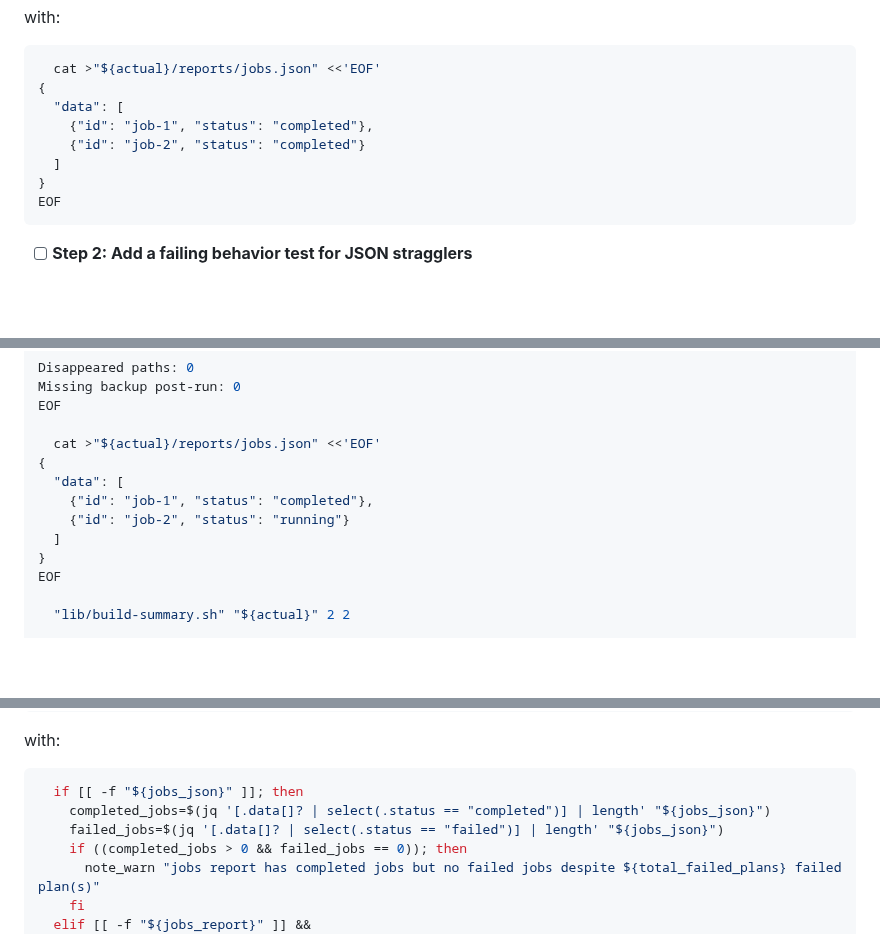
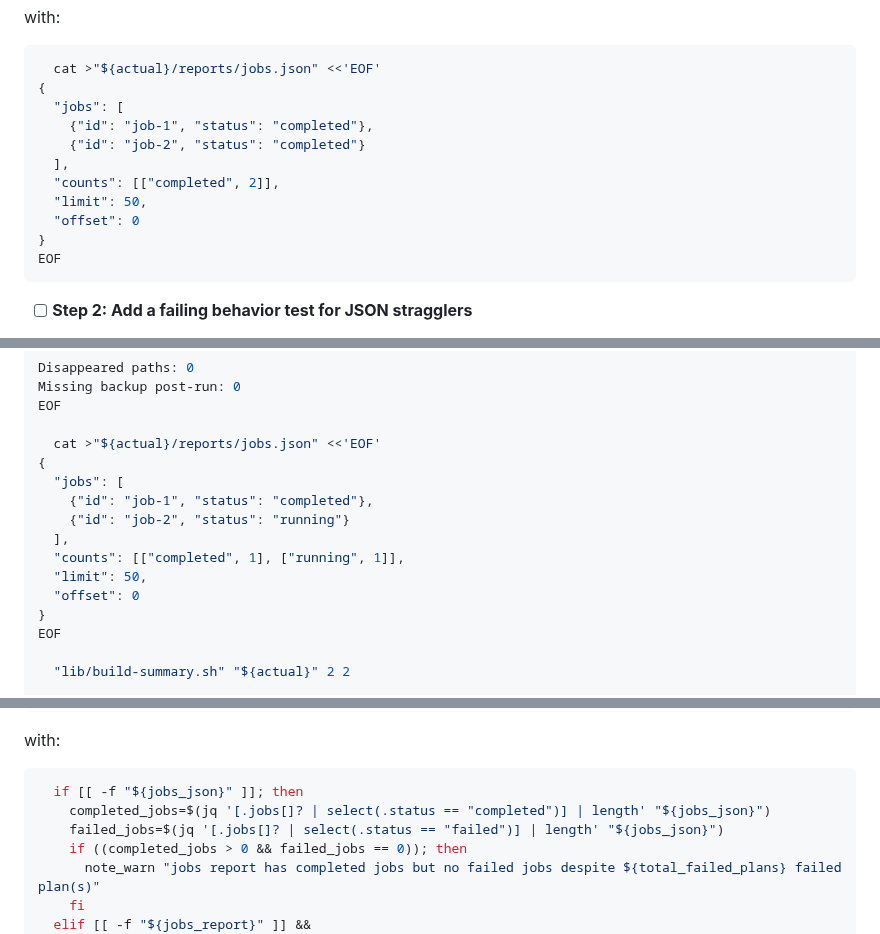
Before and after one commit to randomparity/voom, a Markdown page: docs/plans/issue-345-e2e-agent-friendly-cli-consumer.md, 3 parts joined by grey strips. GitHub-like rendering; blank space fills up the shorter version.

Commit message:
docs(scripts): align e2e jobs json plan

````diff
--- a/docs/plans/issue-345-e2e-agent-friendly-cli-consumer.md
+++ b/docs/plans/issue-345-e2e-agent-friendly-cli-consumer.md
@@ -52,10 +52,13 @@ with:
 ```bash
   cat >"${actual}/reports/jobs.json" <<'EOF'
 {
-  "data": [
+  "jobs": [
     {"id": "job-1", "status": "completed"},
     {"id": "job-2", "status": "completed"}
-  ]
+  ],
+  "counts": [["completed", 2]],
+  "limit": 50,
+  "offset": 0
 }
 EOF
 ```
@@ -91,10 +94,13 @@ EOF
 
   cat >"${actual}/reports/jobs.json" <<'EOF'
 {
-  "data": [
+  "jobs": [
     {"id": "job-1", "status": "completed"},
     {"id": "job-2", "status": "running"}
-  ]
+  ],
+  "counts": [["completed", 1], ["running", 1]],
+  "limit": 50,
+  "offset": 0
 }
 EOF
 
@@ -189,8 +195,8 @@ with:
 
 ```bash
   if [[ -f "${jobs_json}" ]]; then
-    completed_jobs=$(jq '[.data[]? | select(.status == "completed")] | length' "${jobs_json}")
-    failed_jobs=$(jq '[.data[]? | select(.status == "failed")] | length' "${jobs_json}")
+    completed_jobs=$(jq '[.jobs[]? | select(.status == "completed")] | length' "${jobs_json}")
+    failed_jobs=$(jq '[.jobs[]? | select(.status == "failed")] | length' "${jobs_json}")
     if ((completed_jobs > 0 && failed_jobs == 0)); then
       note_warn "jobs report has completed jobs but no failed jobs despite ${total_failed_plans} failed plan(s)"
     fi
````
Also changed, not shown: other parts of docs/plans/issue-345-e2e-agent-friendly-cli-consumer.md (+2 -2 lines).
